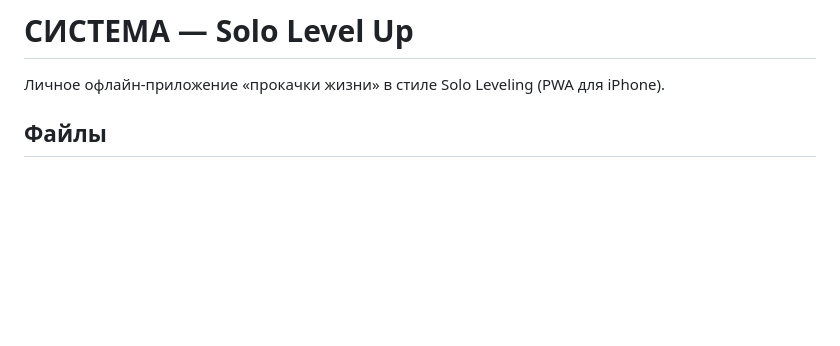
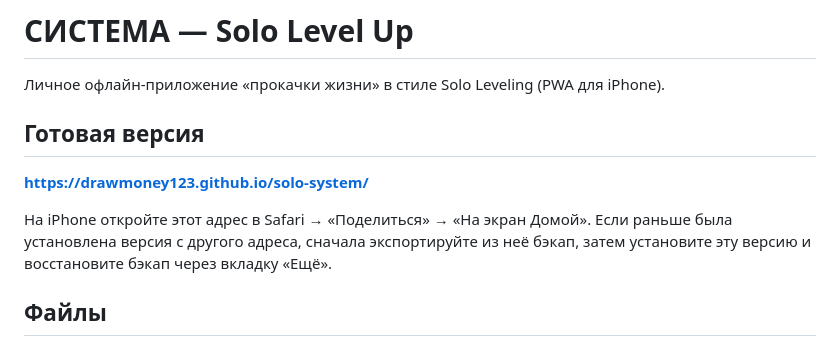
Before and after one commit to drawmoney123/solo-system, a Markdown page: README.md, the part around the change. GitHub-like rendering; blank space fills up the shorter version.

Commit message:
Document live iPhone installation URL

```diff
--- a/README.md
+++ b/README.md
@@ -1,6 +1,12 @@
 # СИСТЕМА — Solo Level Up
 
 Личное офлайн-приложение «прокачки жизни» в стиле Solo Leveling (PWA для iPhone).
+
+## Готовая версия
+
+**https://drawmoney123.github.io/solo-system/**
+
+На iPhone откройте этот адрес в Safari → «Поделиться» → «На экран Домой». Если раньше была установлена версия с другого адреса, сначала экспортируйте из неё бэкап, затем установите эту версию и восстановите бэкап через вкладку «Ещё».
 
 ## Файлы
 
```
